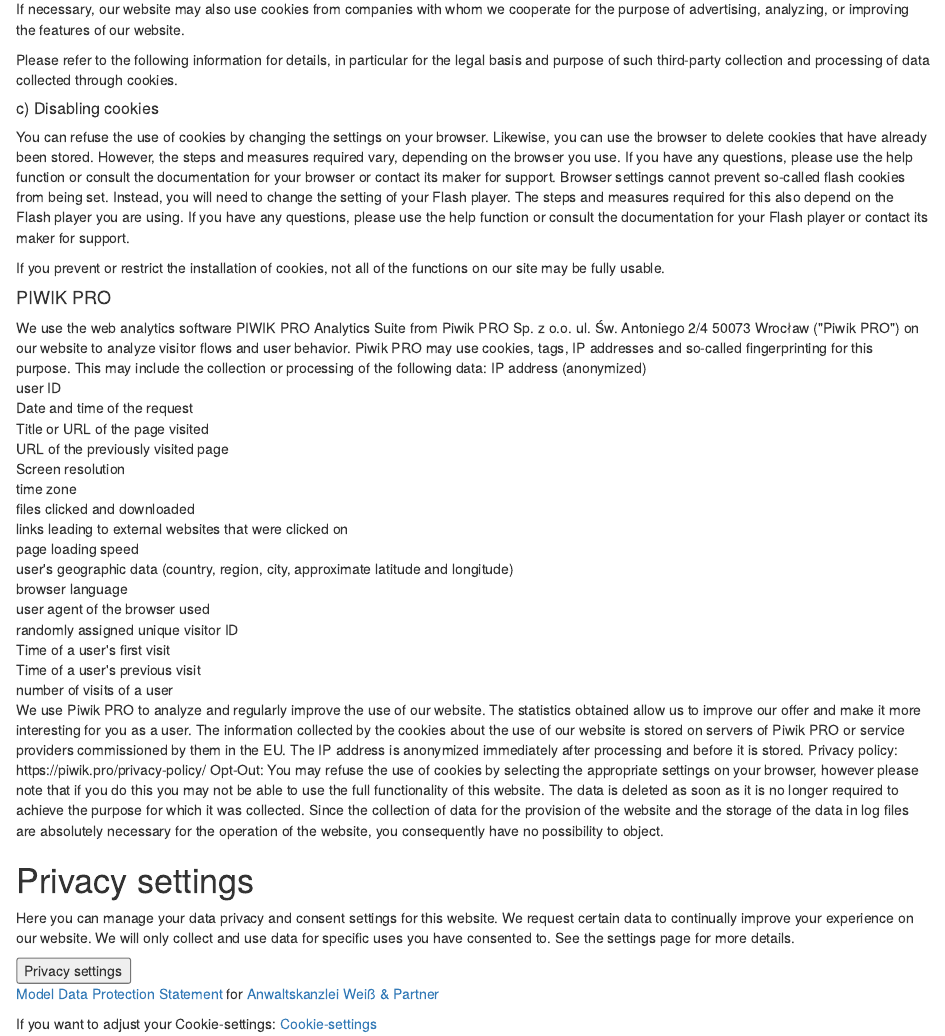
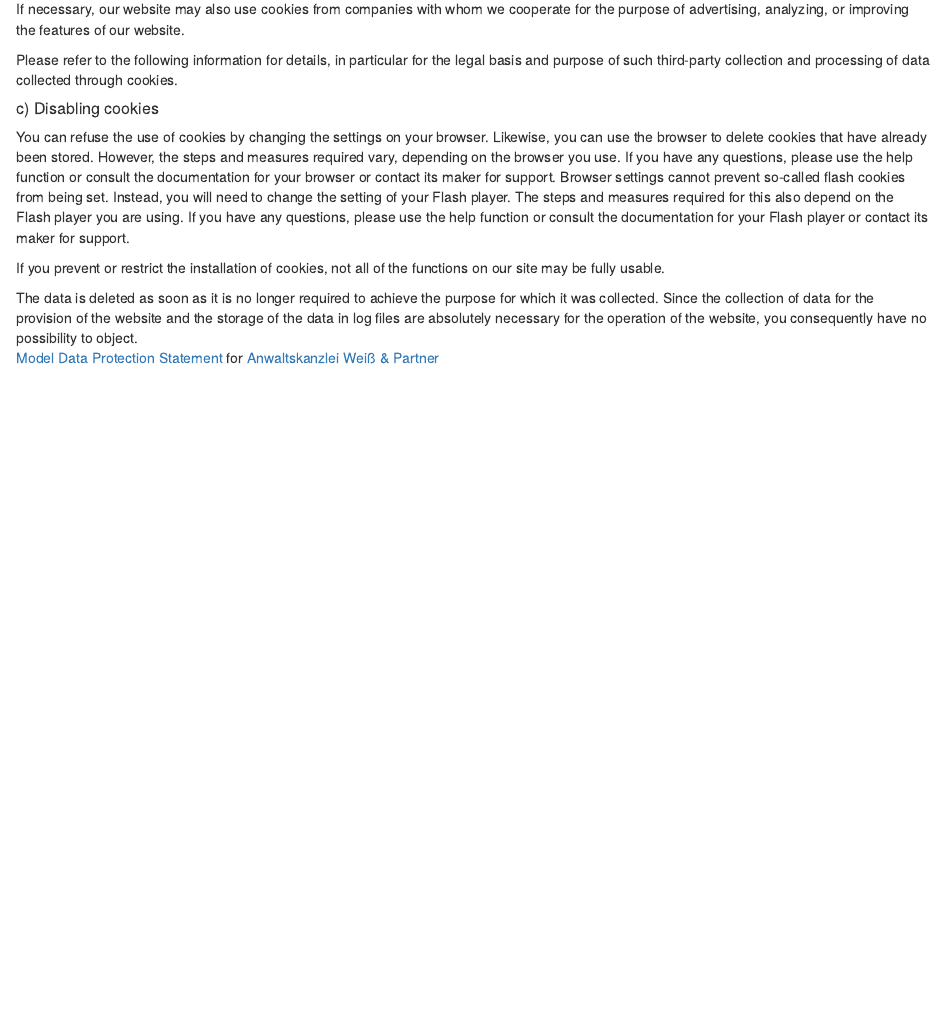
Before and after one commit to rstats-tips/piwikproR, an R Markdown document (vignettes/legal.Rmd): the page in a window 1100 px wide, from 1770 px down. Rendered offline with R 4.5, knitr and Pandoc, with nearby package versions.

Commit message:
removed piwik pro

````diff
--- a/vignettes/legal.Rmd
+++ b/vignettes/legal.Rmd
@@ -58,41 +58,13 @@
         <p>You can refuse the use of cookies by changing the settings on your browser. Likewise, you can use the browser to delete cookies that have already been stored. However, the steps and measures required vary, depending on the browser you use. If you have any questions, please use the help function or consult the documentation for your browser or contact its maker for support. Browser settings cannot prevent so-called flash cookies from being set. Instead, you will need to change the setting of your Flash player. The steps and measures required for this also depend on the Flash player you are using. If you have any questions, please use the help function or consult the documentation for your Flash player or contact its maker for support.</p>
         <p>If you prevent or restrict the installation of cookies, not all of the functions on our site may be fully usable.</p>
 
-<h4>PIWIK PRO</h4>
-We use the web analytics software PIWIK PRO Analytics Suite from Piwik PRO Sp. z o.o. ul. Św. Antoniego 2/4  50073 Wrocław ("Piwik PRO") on our website to analyze visitor flows and user behavior. Piwik PRO may use cookies, tags, IP addresses and so-called fingerprinting for this purpose. This may include the collection or processing of the following data:
-
-IP address (anonymized)<br />
-user ID<br />
-Date and time of the request<br />
-Title or URL of the page visited<br />
-URL of the previously visited page<br />
-Screen resolution<br />
-time zone<br />
-files clicked and downloaded<br />
-links leading to external websites that were clicked on<br />
-page loading speed<br />
-user's geographic data (country, region, city, approximate latitude and longitude)<br />
-browser language<br />
-user agent of the browser used<br />
-randomly assigned unique visitor ID<br />
-Time of a user's first visit<br />
-Time of a user's previous visit<br />
-number of visits of a user<br />
-
-We use Piwik PRO to analyze and regularly improve the use of our website. The statistics obtained allow us to improve our offer and make it more interesting for you as a user. The information collected by the cookies about the use of our website is stored on servers of Piwik PRO or service providers commissioned by them in the EU. The IP address is anonymized immediately after processing and before it is stored.
-
-Privacy policy: https://piwik.pro/privacy-policy/
-Opt-Out: You may refuse the use of cookies by selecting the appropriate settings on your browser, however please note that if you do this you may not be able to use the full functionality of this website.
-
 
 The data is deleted as soon as it is no longer required to achieve the purpose for which it was collected. Since the collection of data for the provision of the website and the storage of the data in log files are absolutely necessary for the operation of the website, you consequently have no possibility to object.
 
-<div id='ppms_cm_privacy_settings' class='ppms_cm_privacy_settings_widget' data-editor-centralize='true' data-main-container='true' data-root='true'><div class='ppms_cm_privacy_settings_widget_content' data-disable-select='true'><h1 class='ppms_cm_privacy_settings_form_link_header' id='ppms_cm_privacy_settings_form_link_header_id'>Privacy settings</h1><p class='ppms_cm_privacy_settings_form_link_text' id='ppms_cm_privacy_settings_form_link_text_id'>Here you can manage your data privacy and consent settings for this website. We request certain data to continually improve your experience on our website. We will only collect and use data for specific uses you have consented to. See the settings page for more details.</p><button class='ppms_cm_privacy_settings_button_show' id='ppms_cm_privacy_settings_button'>Privacy settings</button></div></div>
 
 
 <p><a href="https://www.ratgeberrecht.eu/leistungen/muster-datenschutzerklaerung.html" target="_blank" rel="noopener">Model Data Protection Statement</a> for <a href="https://www.ratgeberrecht.eu/" target="_blank" rel="noopener">Anwaltskanzlei Weiß &amp; Partner</a></p>
 
 
 
-If you want to adjust your Cookie-settings: <a href="" onclick="openCCbanner(); return false;">Cookie-settings</a>
 ```
````
Also changed, not shown: _pkgdown.yml (+1 -14 lines), 1 other file.
